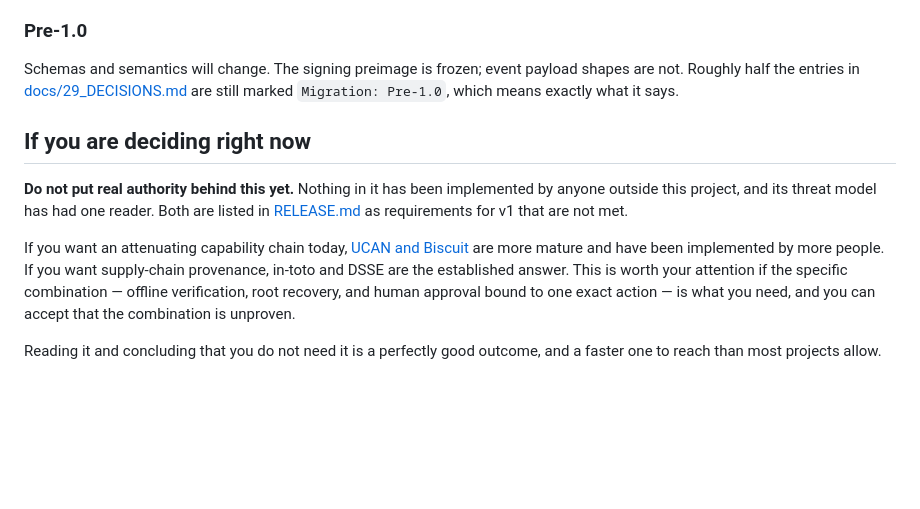
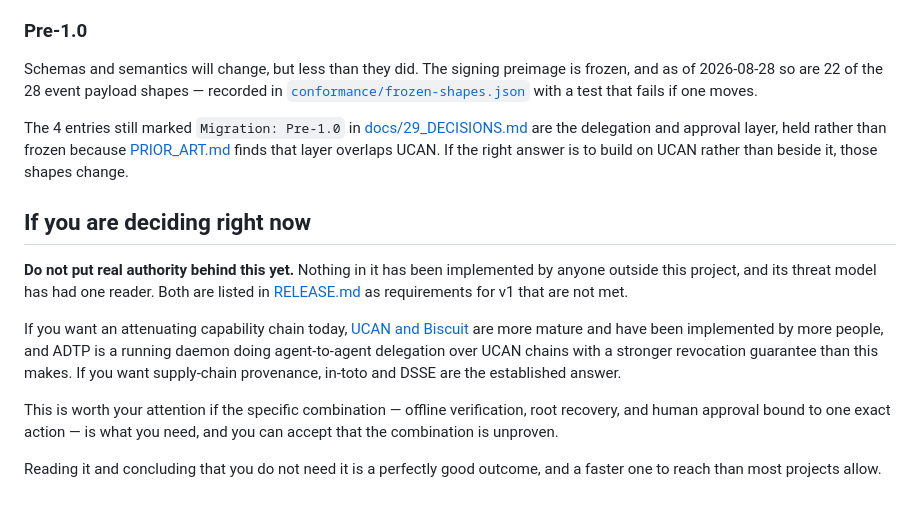
Before and after one commit to miyawakiclaude/lineageauth, a Markdown page: docs/28_NON_GOALS_LIMITATIONS.md, the part around the change. GitHub-like rendering; blank space fills up the shorter version.

```diff
--- a/docs/28_NON_GOALS_LIMITATIONS.md
+++ b/docs/28_NON_GOALS_LIMITATIONS.md
@@ -103,10 +103,16 @@ stopped, and a threshold recovery quorum outranking a single-key succession
 
 ### Pre-1.0
 
-Schemas and semantics will change. The signing preimage is frozen; event payload
-shapes are not. Roughly half the entries in
-[docs/29_DECISIONS.md](29_DECISIONS.md) are still marked `Migration: Pre-1.0`,
-which means exactly what it says.
+Schemas and semantics will change, but less than they did. The signing preimage
+is frozen, and as of 2026-08-28 so are 22 of the 28 event payload shapes —
+recorded in [`conformance/frozen-shapes.json`](../conformance/frozen-shapes.json)
+with a test that fails if one moves.
+
+The 4 entries still marked `Migration: Pre-1.0` in
+[docs/29_DECISIONS.md](29_DECISIONS.md) are the delegation and approval layer,
+held rather than frozen because [PRIOR_ART.md](PRIOR_ART.md) finds that layer
+overlaps UCAN. If the right answer is to build on UCAN rather than beside it,
+those shapes change.
 
 ## If you are deciding right now
 
@@ -116,9 +122,12 @@ reader. Both are listed in [RELEASE.md](../RELEASE.md) as requirements for v1
 that are not met.
 
 If you want an attenuating capability chain today, [UCAN and
-Biscuit](PRIOR_ART.md) are more mature and have been implemented by more people.
-If you want supply-chain provenance, in-toto and DSSE are the established
-answer. This is worth your attention if the specific combination — offline
+Biscuit](PRIOR_ART.md) are more mature and have been implemented by more people,
+and ADTP is a running daemon doing agent-to-agent delegation over UCAN chains
+with a stronger revocation guarantee than this makes. If you want supply-chain
+provenance, in-toto and DSSE are the established answer.
+
+This is worth your attention if the specific combination — offline
 verification, root recovery, and human approval bound to one exact action — is
 what you need, and you can accept that the combination is unproven.
 
```
Also changed, not shown: docs/PRIOR_ART.md (+46 -11 lines).
